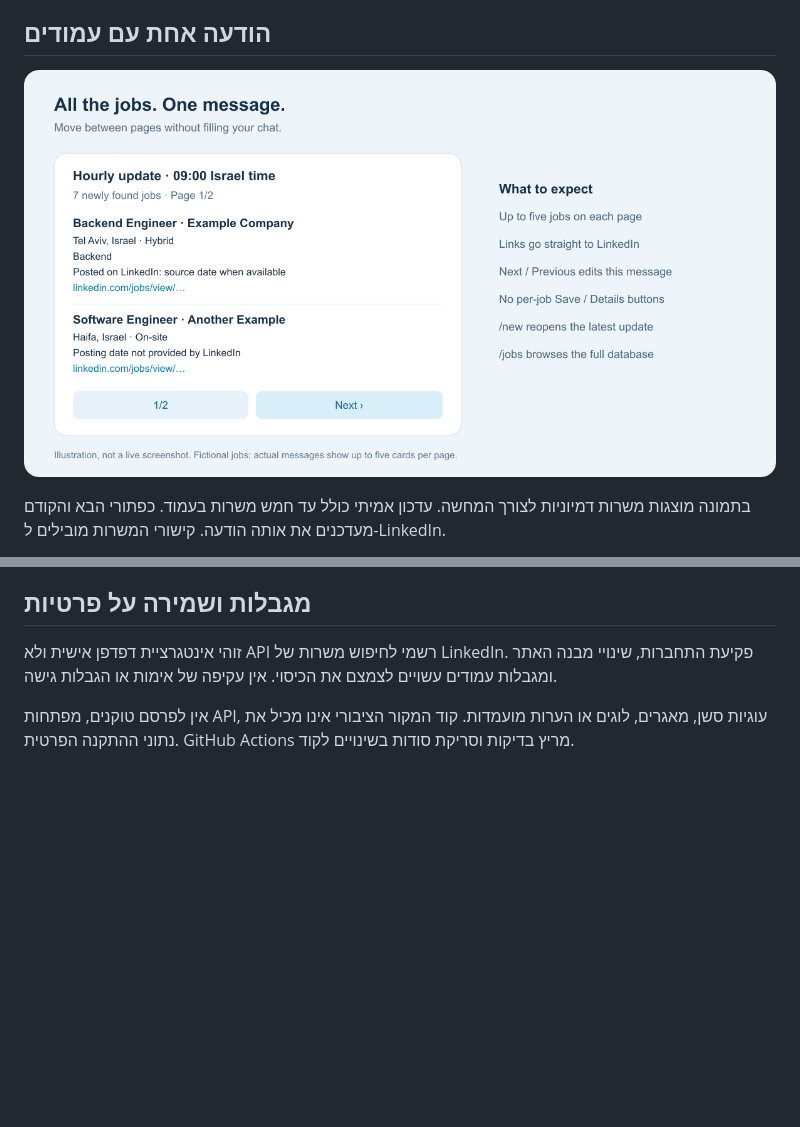
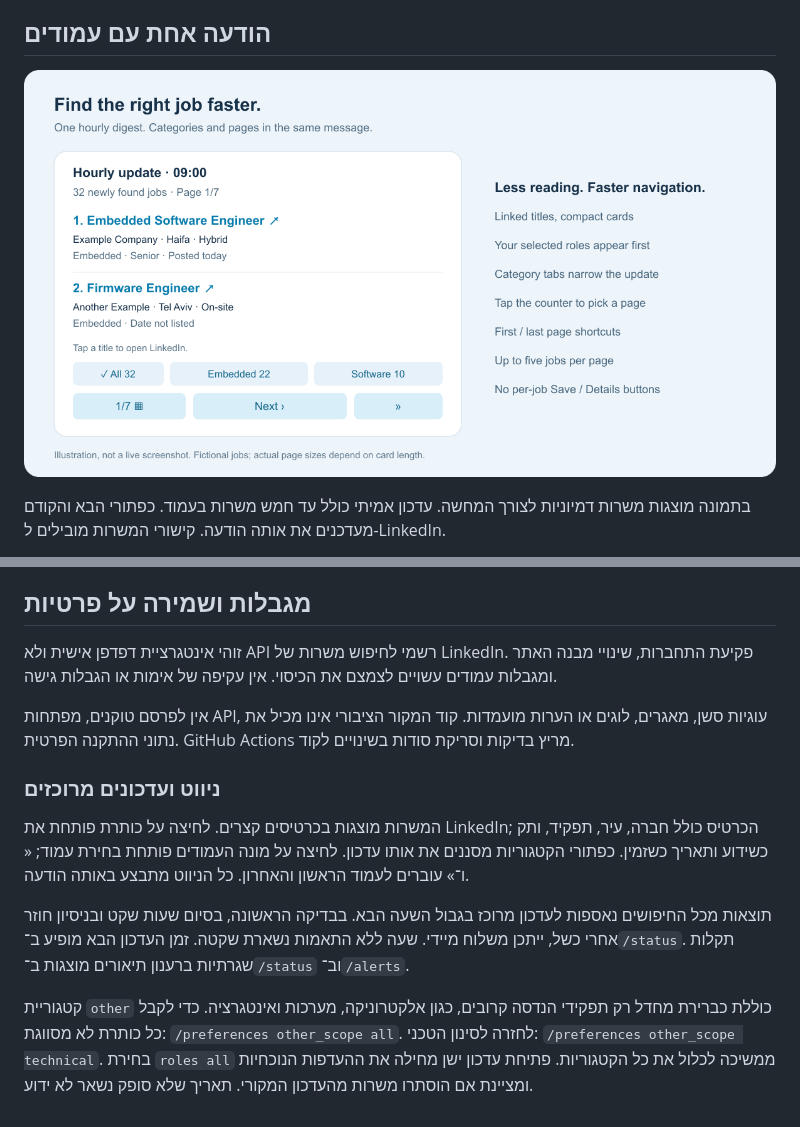
Before and after one commit to Uriel1010/linkedin-jobs-assistant, a Markdown page: README.he.md, 2 parts joined by grey strips. Rendered like a GitHub page; pictures changed too: docs/images/feed-preview.png; blank space fills up the shorter version.

```diff
--- a/README.he.md
+++ b/README.he.md
@@ -136,3 +136,14 @@ API המשרות דורש `X-API-Key`. השירותים נגישים בשרת ד
 זוהי אינטגרציית דפדפן אישית ולא API רשמי לחיפוש משרות של LinkedIn. פקיעת התחברות, שינויי מבנה האתר ומגבלות עמודים עשויים לצמצם את הכיסוי. אין עקיפה של אימות או הגבלות גישה.
 
 אין לפרסם טוקנים, מפתחות API, עוגיות סשן, מאגרים, לוגים או הערות מועמדות. קוד המקור הציבורי אינו מכיל את נתוני ההתקנה הפרטית. GitHub Actions מריץ בדיקות וסריקת סודות בשינויים לקוד.
+
+
+### ניווט ועדכונים מרוכזים
+
+המשרות מוצגות בכרטיסים קצרים. לחיצה על כותרת פותחת את LinkedIn; הכרטיס כולל חברה, עיר, תפקיד, ותק כשידוע ותאריך כשזמין.
+כפתורי הקטגוריות מסננים את אותו עדכון. לחיצה על מונה העמודים פותחת בחירת עמוד; « ו־» עוברים לעמוד הראשון והאחרון. כל הניווט מתבצע באותה הודעה.
+
+תוצאות מכל החיפושים נאספות לעדכון מרוכז בגבול השעה הבא. בבדיקה הראשונה, בסיום שעות שקט ובניסיון חוזר אחרי כשל, ייתכן משלוח מיידי. שעה ללא התאמות נשארת שקטה. זמן העדכון הבא מופיע ב־`/status`. תקלות שגרתיות ברענון תיאורים מוצגות ב־`/status` וב־`/alerts`.
+
+קטגוריית `other` כוללת כברירת מחדל רק תפקידי הנדסה קרובים, כגון אלקטרוניקה, מערכות ואינטגרציה. כדי לקבל כל כותרת לא מסווגת: `/preferences other_scope all`. לחזרה לסינון הטכני: `/preferences other_scope technical`. בחירת `roles all` ממשיכה לכלול את כל הקטגוריות.
+פתיחת עדכון ישן מחילה את ההעדפות הנוכחיות ומציינת אם הוסתרו משרות מהעדכון המקורי. תאריך שלא סופק נשאר לא ידוע.
```
Also changed, not shown: README.md (+11 -5 lines), 8 other files.
